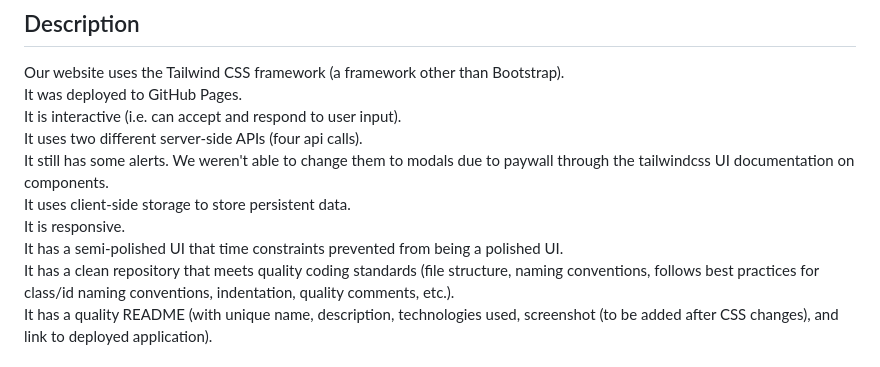
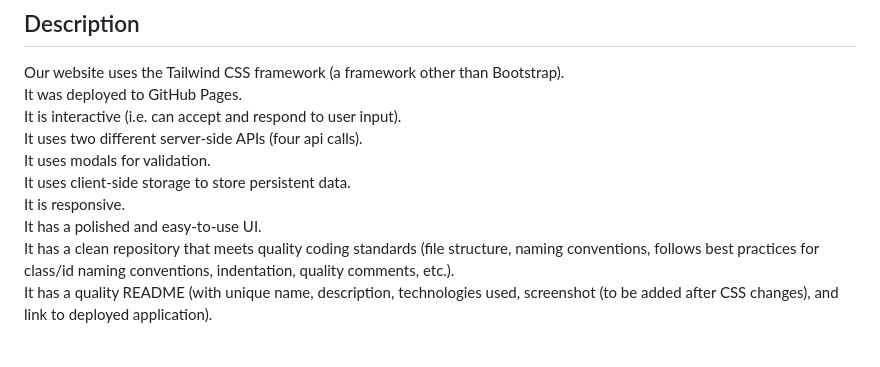
Before and after one commit to david-leverenz/day-after-tomorrow, a Markdown page: README.md, the part around the change. Rendered like a GitHub page.

```diff
--- a/README.md
+++ b/README.md
@@ -56,10 +56,10 @@ Our website uses the Tailwind CSS framework (a framework other than Bootstrap).<
 It was deployed to GitHub Pages.<br>
 It is interactive (i.e. can accept and respond to user input).<br>
 It uses two different server-side APIs (four api calls).<br>
-It still has some alerts.  We weren't able to change them to modals due to paywall through the tailwindcss UI documentation on components.<br>
+It uses modals for validation.<br>
 It uses client-side storage to store persistent data.<br>
 It is responsive.<br>
-It has a semi-polished UI that time constraints prevented from being a polished UI.<br>
+It has a polished and easy-to-use UI.<br>
 It has a clean repository that meets quality coding standards (file structure, naming conventions, follows best practices for class/id naming conventions, indentation, quality comments, etc.).<br>
 It has a quality README (with unique name, description, technologies used, screenshot (to be added after CSS changes), and link to deployed application).<br>
 
```
